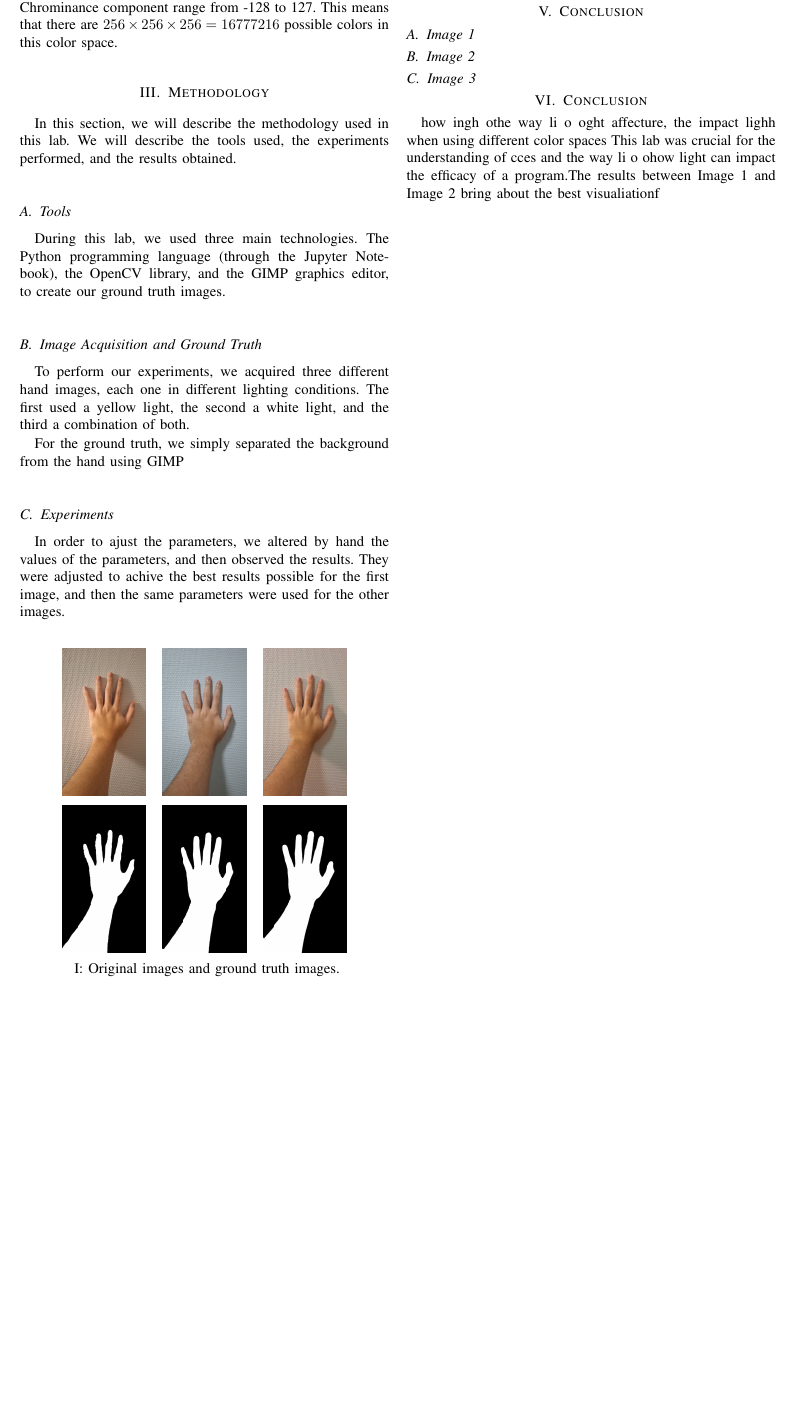
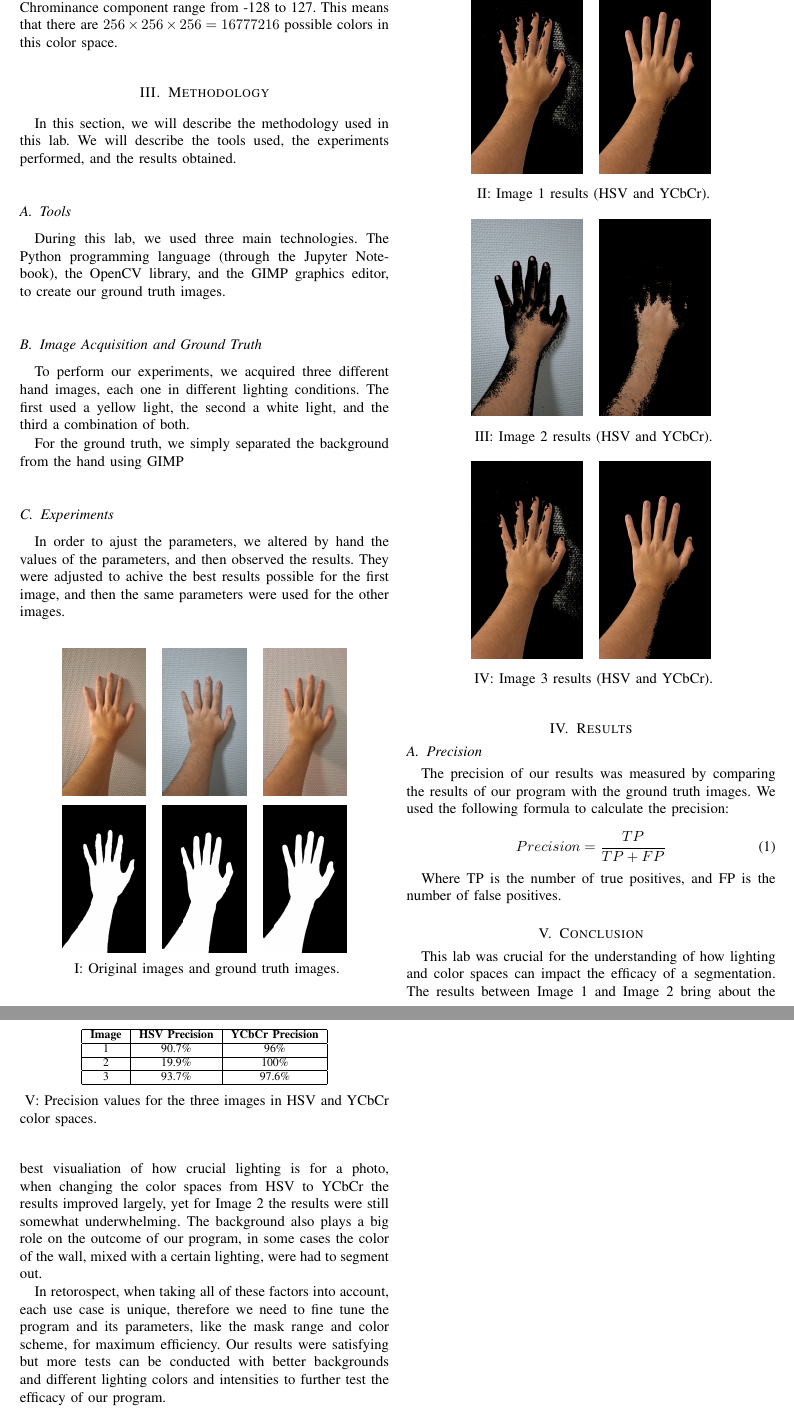
Before and after one commit to bdCastro/ESIEE-perception-and-AI, a LaTeX paper (tp2/report.tex): part of page 2 of 2 before the commit and two parts of pages 2 and 3 of 3 after it, the two joined at a grey line, cut so that both start at the same text, the shorter picture padded with empty space. Compiled offline with pdfLaTeX.

Commit message:
report finished
Co-authored-by: VSundermann <VSundermann@users.noreply.github.com>

```diff
--- a/tp2/report.tex
+++ b/tp2/report.tex
@@ -78,18 +78,70 @@ In order to ajust the parameters, we altered by hand the values of the parameter
 \label{tab:images}
 \end{table}
 
-\section{Resuts}
+\section{Results}
+
+\begin{table}[!htbp]
+\centering
+\begin{tabular}{cc}
+    \includegraphics[width=0.3\linewidth]{images/results/hand1_skin_hsv.jpg} & \includegraphics[width=0.3\linewidth]{images/results/hand1_skin_ycc.jpg} \\
+\end{tabular}
+\caption{Image 1 results (HSV and YCbCr).}
+\label{tab:imagens}
+\end{table}
+
+\begin{table}[!htbp]
+\centering
+\begin{tabular}{cc}
+    \includegraphics[width=0.3\linewidth]{images/results/hand2_skin_hsv.jpg} & \includegraphics[width=0.3\linewidth]{images/results/hand2_skin_ycc.jpg} \\
+\end{tabular}
+\caption{Image 2 results (HSV and YCbCr).}
+\label{tab:images2}
+\end{table}
+
+\begin{table}[!htbp]
+\centering
+\begin{tabular}{cc}
+    \includegraphics[width=0.3\linewidth]{images/results/hand3_skin_hsv.jpg} & \includegraphics[width=0.3\linewidth]{images/results/hand3_skin_ycc.jpg} \\
+\end{tabular}
+\caption{Image 3 results (HSV and YCbCr).}
+\label{tab:images3}
+\end{table}
+
+\subsection{Precision}
+
+The precision of our results was measured by comparing the results of our program with the ground truth images. We used the following formula to calculate the precision:
+
+\begin{equation}
+    Precision = \frac{TP}{TP + FP}
+\end{equation}
+
+Where TP is the number of true positives, and FP is the number of false positives.
+
+\begin{table}[!htbp]
+    \centering
+    \begin{tabular}{|c|c|c|}
+        \hline
+        \textbf{Image} & \textbf{HSV Precision} & \textbf{YCbCr Precision} \\
+        \hline
+        1 & 90.7\% & 96\% \\
+        \hline
+        2 & 19.9\% & 100\% \\
+        \hline
+        3 & 93.7\% & 97.6\% \\
+        \hline
+    \end{tabular}
+    \caption{Precision values for the three images in HSV and YCbCr color spaces.}
+    \label{tab:precision}
+\end{table}
 
 \section{Conclusion}
 
-\subsection{Image 1}
-\subsection{Image 2}
-\subsection{Image 3}
+This lab was crucial for the understanding of how lighting and color spaces can impact the efficacy of a segmentation.
+The results between Image 1 and Image 2 bring about the best visualiation of how crucial lighting is for a photo, when changing the color spaces from HSV to YCbCr the results improved largely, yet for Image 2 the results were still somewhat underwhelming.
+The background also plays a big role on the outcome of our program, in some cases the color of the wall, mixed with a certain lighting, were had to segment out.
 
-\section{Conclusion}
-how ingh othe way li o oght affecture, the impact lighh when using different color spaces
-This lab was crucial for the understanding of cces and the way li o ohow light can impact the efficacy of a program.The results between Image 1 and Image 2 bring about the best visualiationf
-
+In retorospect, when taking all of these factors into account, each use case is unique, therefore we need to fine tune the program and its parameters, like the mask range and color scheme,  for maximum efficiency.
+Our results were satisfying but more tests can be conducted with better backgrounds and different lighting colors and intensities to further test the efficacy of our program.
 
 % References
 \bibliographystyle{IEEEtran}
```
Also changed, not shown: tp2/report.tex (2 more changed lines), 2 other files.
